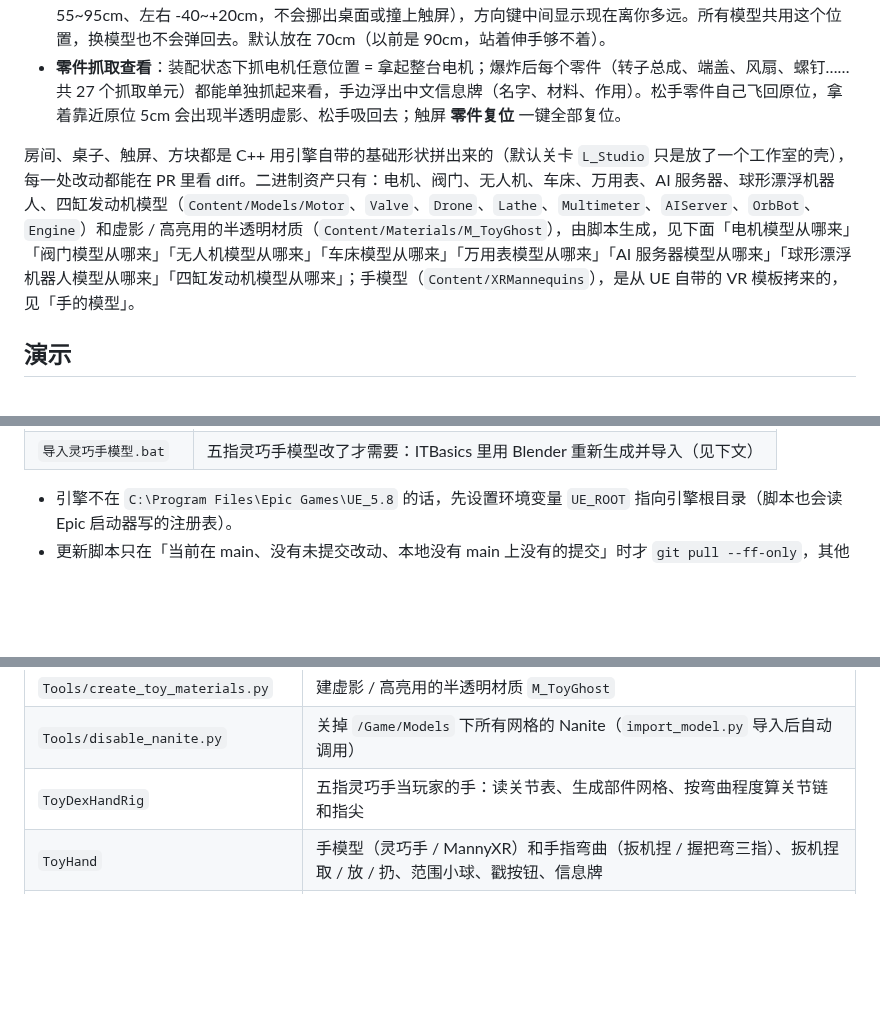
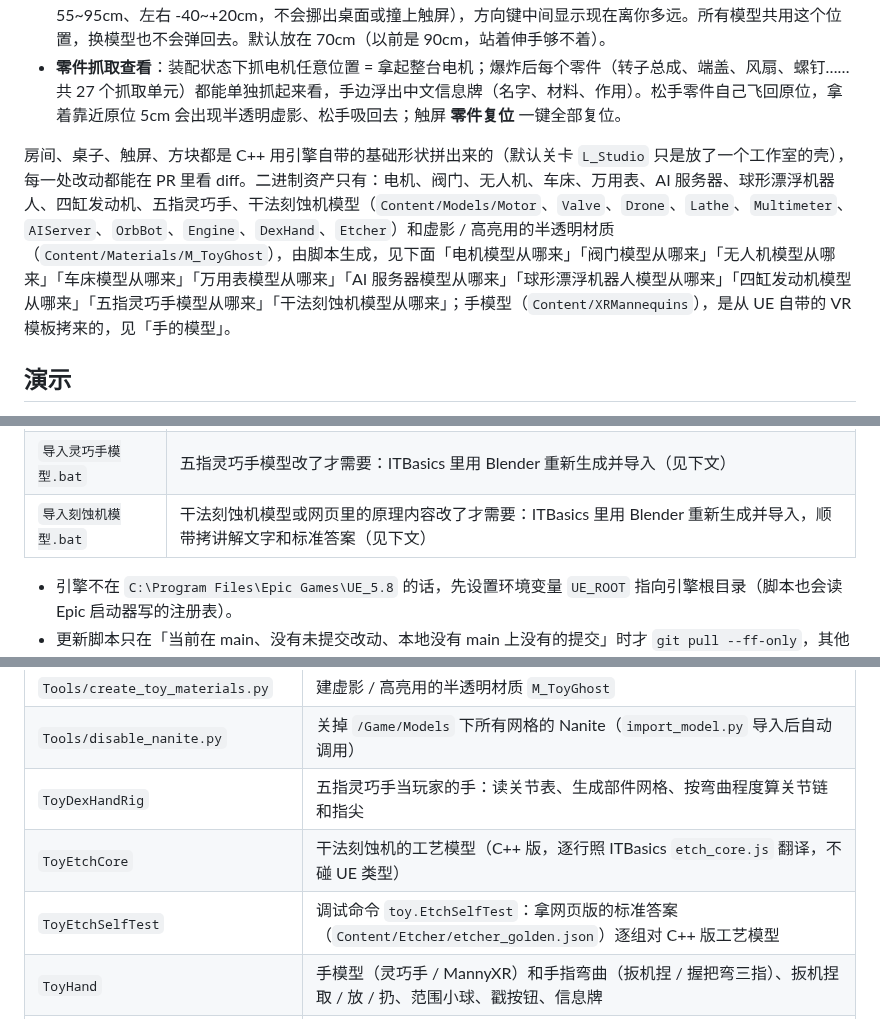
Before and after one commit to GuangxianZhu/MyVRToyBox, a Markdown page: README.md, 3 parts joined by grey strips. Rendered like a GitHub page; blank space fills up the shorter version.

```diff
--- a/README.md
+++ b/README.md
@@ -10,7 +10,7 @@ UE 5.8 + OpenXR 的 C++ 小工程。第一个场景：
 - **挪模型**：触屏右下角的方向键 **推远 / 拉近 / 左移 / 右移**，每按一下把桌上的模型整体挪 10cm（离站立点 55~95cm、左右 -40~+20cm，不会挪出桌面或撞上触屏），方向键中间显示现在离你多远。所有模型共用这个位置，换模型也不会弹回去。默认放在 70cm（以前是 90cm，站着伸手够不着）。
 - **零件抓取查看**：装配状态下抓电机任意位置 = 拿起整台电机；爆炸后每个零件（转子总成、端盖、风扇、螺钉……共 27 个抓取单元）都能单独抓起来看，手边浮出中文信息牌（名字、材料、作用）。松手零件自己飞回原位，拿着靠近原位 5cm 会出现半透明虚影、松手吸回去；触屏 **零件复位** 一键全部复位。
 
-房间、桌子、触屏、方块都是 C++ 用引擎自带的基础形状拼出来的（默认关卡 `L_Studio` 只是放了一个工作室的壳），每一处改动都能在 PR 里看 diff。二进制资产只有：电机、阀门、无人机、车床、万用表、AI 服务器、球形漂浮机器人、四缸发动机模型（`Content/Models/Motor`、`Valve`、`Drone`、`Lathe`、`Multimeter`、`AIServer`、`OrbBot`、`Engine`）和虚影 / 高亮用的半透明材质（`Content/Materials/M_ToyGhost`），由脚本生成，见下面「电机模型从哪来」「阀门模型从哪来」「无人机模型从哪来」「车床模型从哪来」「万用表模型从哪来」「AI 服务器模型从哪来」「球形漂浮机器人模型从哪来」「四缸发动机模型从哪来」；手模型（`Content/XRMannequins`），是从 UE 自带的 VR 模板拷来的，见「手的模型」。
+房间、桌子、触屏、方块都是 C++ 用引擎自带的基础形状拼出来的（默认关卡 `L_Studio` 只是放了一个工作室的壳），每一处改动都能在 PR 里看 diff。二进制资产只有：电机、阀门、无人机、车床、万用表、AI 服务器、球形漂浮机器人、四缸发动机、五指灵巧手、干法刻蚀机模型（`Content/Models/Motor`、`Valve`、`Drone`、`Lathe`、`Multimeter`、`AIServer`、`OrbBot`、`Engine`、`DexHand`、`Etcher`）和虚影 / 高亮用的半透明材质（`Content/Materials/M_ToyGhost`），由脚本生成，见下面「电机模型从哪来」「阀门模型从哪来」「无人机模型从哪来」「车床模型从哪来」「万用表模型从哪来」「AI 服务器模型从哪来」「球形漂浮机器人模型从哪来」「四缸发动机模型从哪来」「五指灵巧手模型从哪来」「干法刻蚀机模型从哪来」；手模型（`Content/XRMannequins`），是从 UE 自带的 VR 模板拷来的，见「手的模型」。
 
 ## 演示
 
@@ -38,6 +38,7 @@ UE 5.8 + OpenXR 的 C++ 小工程。第一个场景：
 | `导入万用表模型.bat` | 万用表模型改了才需要：ITBasics 里用 Blender 重新生成并导入（见下文） |
 | `导入发动机模型.bat` | 四缸发动机模型改了才需要：ITBasics 里用 Blender 重新生成并导入（见下文） |
 | `导入灵巧手模型.bat` | 五指灵巧手模型改了才需要：ITBasics 里用 Blender 重新生成并导入（见下文） |
+| `导入刻蚀机模型.bat` | 干法刻蚀机模型或网页里的原理内容改了才需要：ITBasics 里用 Blender 重新生成并导入，顺带拷讲解文字和标准答案（见下文） |
 
 - 引擎不在 `C:\Program Files\Epic Games\UE_5.8` 的话，先设置环境变量 `UE_ROOT` 指向引擎根目录（脚本也会读 Epic 启动器写的注册表）。
 - 更新脚本只在「当前在 main、没有未提交改动、本地没有 main 上没有的提交」时才 `git pull --ff-only`，其他情况只提示不动手，避免把你的改动搞乱。
@@ -488,6 +518,8 @@ OpenXR 只会给"项目里用到的按键"向运行时申请绑定，所以 `Con
 | `Tools/create_toy_materials.py` | 建虚影 / 高亮用的半透明材质 `M_ToyGhost` |
 | `Tools/disable_nanite.py` | 关掉 `/Game/Models` 下所有网格的 Nanite（`import_model.py` 导入后自动调用） |
 | `ToyDexHandRig` | 五指灵巧手当玩家的手：读关节表、生成部件网格、按弯曲程度算关节链和指尖 |
+| `ToyEtchCore` | 干法刻蚀机的工艺模型（C++ 版，逐行照 ITBasics `etch_core.js` 翻译，不碰 UE 类型） |
+| `ToyEtchSelfTest` | 调试命令 `toy.EtchSelfTest`：拿网页版的标准答案（`Content/Etcher/etcher_golden.json`）逐组对 C++ 版工艺模型 |
 | `ToyHand` | 手模型（灵巧手 / MannyXR）和手指弯曲（扳机捏 / 握把弯三指）、扳机捏取 / 放 / 扔、范围小球、戳按钮、信息牌 |
 | `ToyBoxPawn` | 头显、控制器（握把 / 瞄准 / 掌心姿态）、输入、平滑移动、传送、转身、手部校准模式、桌面调试模式 |
 | `ToyHandCalib` | VR 手部校准参数（控制台变量、存盘）和"手相对握把姿态"的变换 |
```
Also changed, not shown: other parts of README.md (+29 -0 lines), docs/screenshots/etcher_assembled.jpg (added), docs/screenshots/etcher_exploded.jpg (added), 16 other files.
